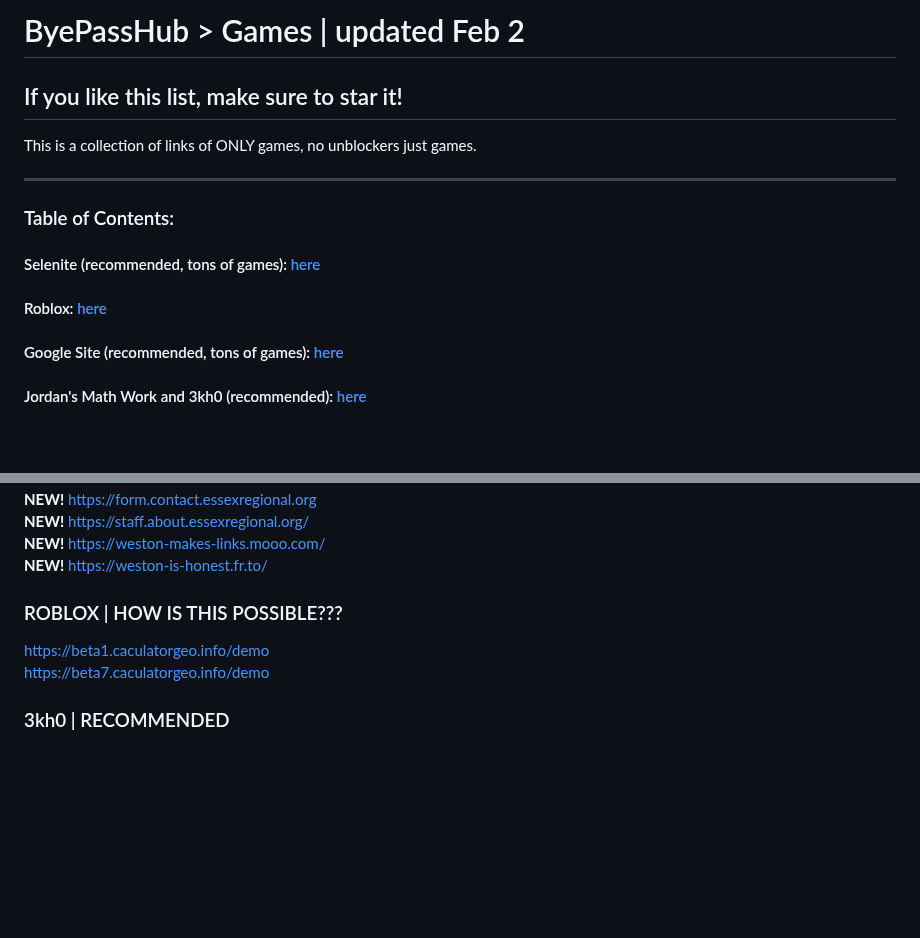
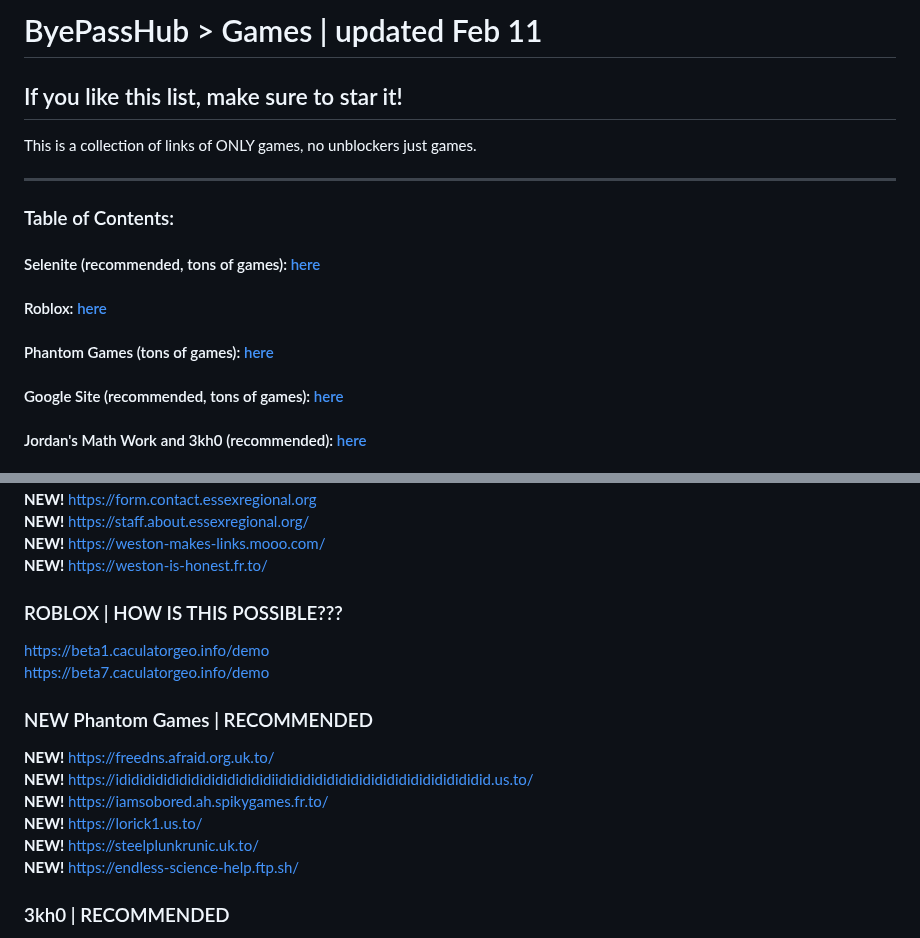
Before and after one commit to wea-f/ByePassHub, a Markdown page: Games.md, 2 parts joined by grey strips. GitHub-like rendering; blank space fills up the shorter version.

Commit message:
ADDED NEW PHANTOM GAMES!!! - Feb 11

```diff
--- a/Games.md
+++ b/Games.md
@@ -1,4 +1,4 @@
-# ByePassHub > Games | updated Feb 2
+# ByePassHub > Games | updated Feb 11
 ## If you like this list, make sure to star it!
 This is a collection of links of ONLY games, no unblockers just games.
 
@@ -6,6 +6,7 @@ This is a collection of links of ONLY games, no unblockers just games.
 ### Table of Contents:
 #### Selenite (recommended, tons of games): [here](https://github.com/wea-f/ByePassHub/blob/main/Games.md#selenite--recommended)
 #### Roblox: [here](https://github.com/wea-f/ByePassHub/blob/main/Games.md#roblox--how-is-this-possible)
+#### Phantom Games (tons of games): [here](https://github.com/wea-f/ByePassHub/blob/main/Games.md#new-phantom-games--recommended)
 #### Google Site (recommended, tons of games): [here](https://github.com/wea-f/ByePassHub/blob/main/Games.md#google-sites--recommended)
 #### Jordan's Math Work and 3kh0 (recommended): [here](https://github.com/wea-f/ByePassHub/blob/main/Games.md#3kh0--recommended)
 #### Shell Shockers: [here](https://github.com/wea-f/ByePassHub/blob/main/Games.md#shell-shockers-alternatives-credit)
@@ -51,10 +52,17 @@ https://selenite.skysthelimit.dev/ <br>
 **NEW!** https://weston-makes-links.mooo.com/ <br>
 **NEW!** https://weston-is-honest.fr.to/ <br>
 
-
 ### ROBLOX | HOW IS THIS POSSIBLE???
 https://beta1.caculatorgeo.info/demo <br>
 https://beta7.caculatorgeo.info/demo <br>
+
+### NEW Phantom Games | RECOMMENDED
+**NEW!** https://freedns.afraid.org.uk.to/ <br>
+**NEW!** https://idididididididididididididiidididididididididididididididididid.us.to/ <br>
+**NEW!** https://iamsobored.ah.spikygames.fr.to/ <br>
+**NEW!** https://lorick1.us.to/ <br>
+**NEW!** https://steelplunkrunic.uk.to/ <br>
+**NEW!** https://endless-science-help.ftp.sh/ <br>
 
 ### 3kh0 | RECOMMENDED
 https://gray-sand-0ae3d2d10.2.azurestaticapps.net/ <br>
```
